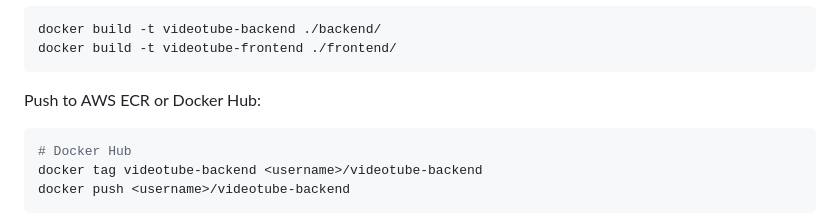
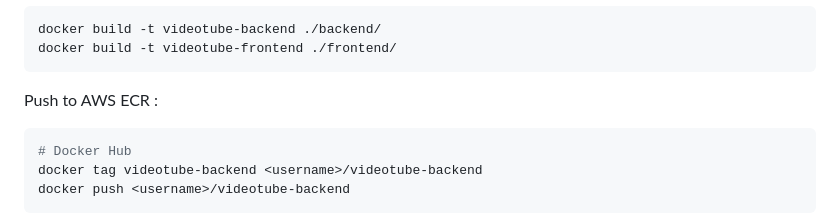
Before and after one commit to Rajeshgupta123456789/Videotube, a Markdown page: README.md, the part around the change. Rendered like a GitHub page.

````diff
--- a/README.md
+++ b/README.md
@@ -162,7 +162,7 @@ docker build -t videotube-backend ./backend/
 docker build -t videotube-frontend ./frontend/
 ```
 
-Push to AWS ECR or Docker Hub:
+Push to AWS ECR :
 
 ```bash
 # Docker Hub
````
